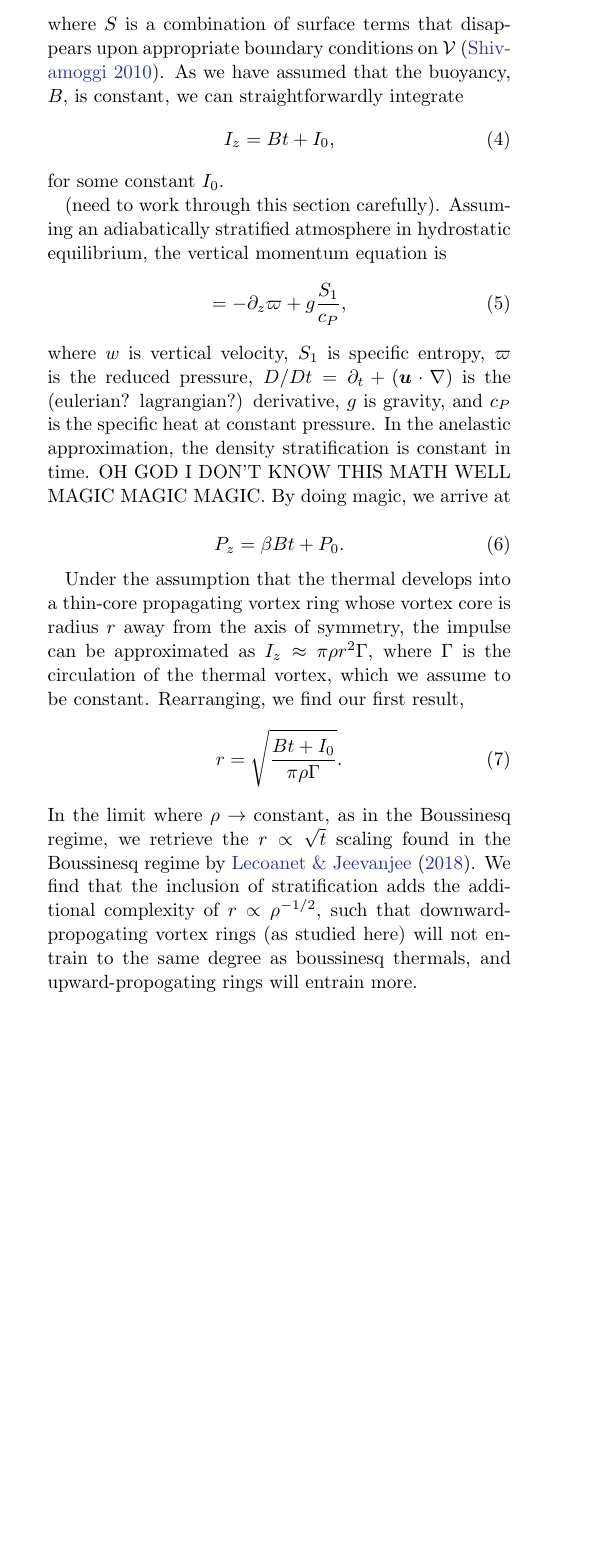
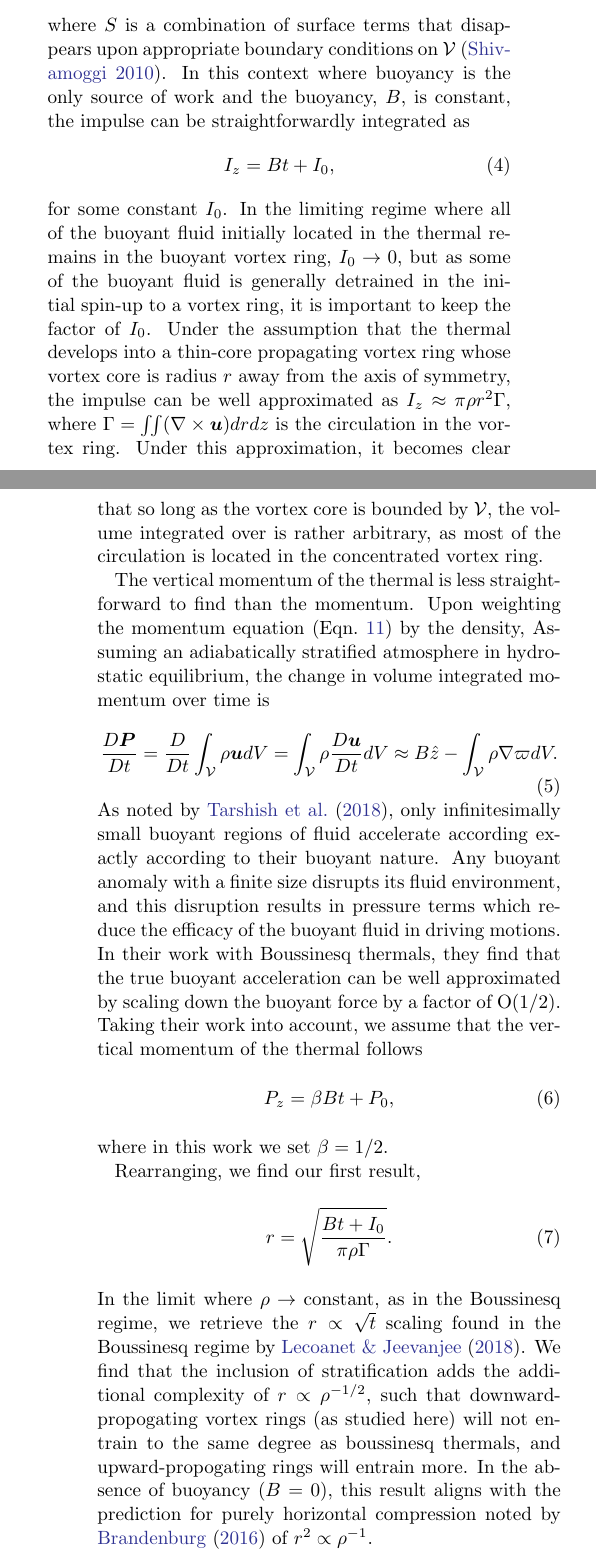
Before and after one commit to evanhanders/entropyrain_thermals_paper2019, a LaTeX paper (tex/stratified_thermals.tex): part of one column of page 2 of 6 before the commit and two parts of the columns of pages 2 and 3 of 6 after it, the two joined at a grey line, cut so that both start at the same text, the shorter picture padded with empty space. The pictures show the PDF file tex/stratified_thermals.pdf that the author committed with the source.

Commit message:
paper progress

```diff
--- a/tex/stratified_thermals.tex
+++ b/tex/stratified_thermals.tex
@@ -161,0 +160 @@ of thermal entrainment in nature.
+evolution of thermals in stratified domains is required to understand
@@ -172,4 +173,3 @@ where $s = c_V \ln T - R \ln\rho$ is the specific entropy, with $c_V$ the
 specific heat at constant volume and $R$ the ideal gas constant.
 
 In a stratified domain, the hydrodynamic impulse is defined
-\citet{shivamoggi2010},
@@ -182,36 +183,48 @@ can be expressed
+Changes in the impulse can be expressed as
 \begin{equation}
 \frac{\partial\bm{I}}{\partial t} = \int_{\mathcal{V}}\frac{\partial}{\partial t}(\rho \bm{u})dV
 = B\hat{z} + S,
 \end{equation}
 where $S$ is a combination of surface terms that disappears upon appropriate boundary conditions
-on $\mathcal{V}$ \citep{shivamoggi2010}. As we have assumed that the buoyancy, $B$, is constant,
-we can straightforwardly integrate
+on $\mathcal{V}$ \citep{shivamoggi2010}. In this context where buoyancy is the only source of
+work and the buoyancy, $B$, is constant, the impulse can be straightforwardly integrated as
 \begin{equation}
 I_z = B t + I_0,
 \end{equation}
-for some constant $I_0$.
-
-(need to work through this section carefully).
-Assuming an adiabatically stratified atmosphere in
-hydrostatic equilibrium, the vertical momentum equation is
-\begin{equation}
- = - \partial_z \varpi +  g\frac{S_1}{c_P},
-\label{eqn:buoyancy}
-\end{equation}
-where $w$ is vertical velocity, $S_1$ is specific entropy, $\varpi$ is the reduced pressure,
-$D/Dt = \partial_t + (\bm{u}\cdot\grad)$ is the (eulerian? lagrangian?)
-derivative, $g$ is gravity, and $c_P$ is the specific heat at constant pressure.
-In the anelastic approximation, the density stratification is constant in time.
-OH GOD I DON'T KNOW THIS MATH WELL MAGIC MAGIC MAGIC.
-By doing magic, we arrive at
-\begin{equation}
-P_z = \beta B t + P_0.
-\end{equation}
-
+for some constant $I_0$. In the limiting regime where all of the buoyant fluid initially
+located in the thermal remains in the buoyant vortex ring, $I_0 \rightarrow 0$, but as
+some of the buoyant fluid is generally detrained in the initial spin-up to a vortex ring,
+it is important to keep the factor of $I_0$.
 Under the assumption that the thermal develops into a thin-core
 propagating vortex ring whose vortex core is radius $r$ away from the axis of symmetry,
-the impulse can be approximated as $I_z \approx \pi \rho r^2 \Gamma$, where
-$\Gamma$ is the circulation of the thermal vortex, which we assume to be constant.
+the impulse can be well approximated as $I_z \approx \pi \rho r^2 \Gamma$, where
+$\Gamma = \iint (\grad\times\bm{u}) dr dz$ is the circulation in the vortex ring.
+Under this approximation, it becomes clear that so long as the vortex core is bounded
+by $\mathcal{V}$, the volume integrated over is rather arbitrary, as most of the circulation
+is located in the concentrated vortex ring.
+
+The vertical momentum of the thermal is less straightforward to find than the momentum.
+Upon weighting the momentum equation (Eqn.~\ref{eqn:AN_momentum_full}) by the density,
+Assuming an adiabatically stratified atmosphere in
+hydrostatic equilibrium, the change in volume integrated momentum over time is
+\begin{equation}
+\frac{D \bm{P}}{Dt} = \frac{D}{Dt}\int_{\mathcal{V}}\rho\bm{u} dV
+= \int_{\mathcal{V}} \rho\frac{D\bm{u}}{Dt} dV
+\approx B\hat{z} - \int_{\mathcal{V}} \rho\grad\varpi dV.
+\end{equation}
+As noted by \citet{tarshish&all2018}, only infinitesimally small buoyant regions of
+fluid accelerate according exactly according to their buoyant nature. Any buoyant anomaly
+with a finite size disrupts its fluid environment, and this disruption results in
+pressure terms which reduce the efficacy of the buoyant fluid in driving motions.
+In their work with Boussinesq thermals, they find that the true buoyant acceleration
+can be well approximated by scaling down the buoyant force by a factor of O($1/2$).
+Taking their work into account, we assume that the vertical momentum of the thermal
+follows
+\begin{equation}
+P_z = \beta B t + P_0,
+\end{equation}
+where in this work we set $\beta = 1/2$.
+
 Rearranging, we find our first result,
 \begin{equation}
 r = \sqrt{\frac{B t + I_0}{\pi\rho\Gamma}}.
@@ -222,7 +235,9 @@ we retrieve the $r \propto \sqrt{t}$ scaling found in the Boussinesq regime by
 \citet{lecoanet&jeevanjee2018}. We find that the inclusion of stratification adds the
 additional complexity of $r \propto \rho^{-1/2}$, such that downward-propogating
 vortex rings (as studied here) will not entrain to the same degree as boussinesq thermals,
-and upward-propogating rings will entrain more.
+and upward-propogating rings will entrain more. In the absence of buoyancy ($B = 0$),
+this result aligns with the prediction for purely horizontal compression noted by
+\citet{brandenburg2016} of $r^2 \propto \rho^{-1}$.
 
 We further assume that the volume-integrated momentum, $P_z \approx \rho V w_{th}$,
 where $w_{th}$ is the vertical velocity of the thermal as a whole, and the volume
@@ -235,7 +250,7 @@ find that
 Substituting $w = dz/dt$ and $\tau \equiv (Bt + I_0)/\Gamma$, We retrieve
 \begin{equation}
 \frac{dz}{\sqrt{\rho(z)}}
-= \left(\frac{\pi^{3/2}\Gamma}{V_0}\right)
+= \left(\frac{\pi^{3/2}\Gamma}{V_0 B}\right)
 \left(\beta\Gamma\tau^{-1/2} + [M_0 - \beta I_0]\tau^{-3/2}\right)d\tau.
 \label{eqn:general_theory}
 \end{equation}
```
Also changed, not shown: tex/stratified_thermals.pdf, tex/stratified_thermals.tex (84 more changed lines).
